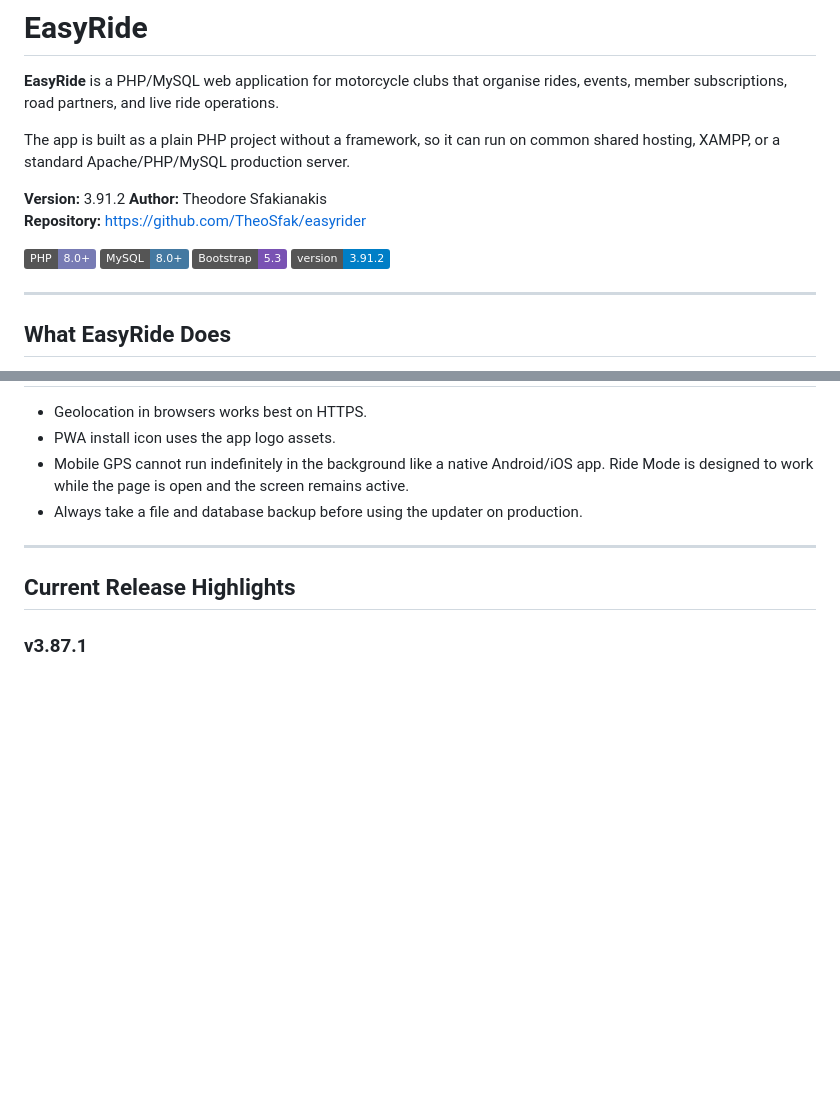
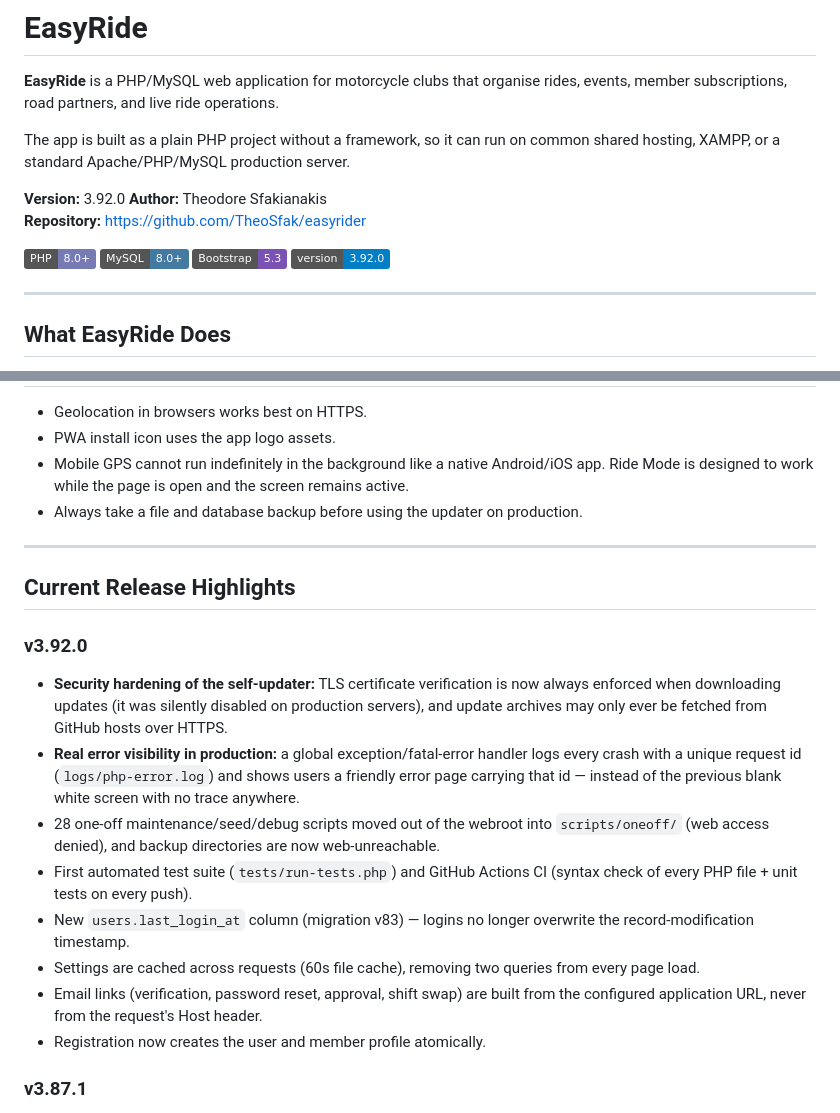
Before and after one commit to TheoSfak/easyrider, a Markdown page: README.md, 2 parts joined by grey strips. Drawn GitHub-style; badges without logos; blank space fills up the shorter version.

Commit message:
Bump version to 3.92.0 and add release highlights
Co-Authored-By: Claude Fable 5 <noreply@anthropic.com>

```diff
--- a/README.md
+++ b/README.md
@@ -4,14 +4,14 @@
 
 The app is built as a plain PHP project without a framework, so it can run on common shared hosting, XAMPP, or a standard Apache/PHP/MySQL production server.
 
-**Version:** 3.91.2
+**Version:** 3.92.0
 **Author:** Theodore Sfakianakis
 **Repository:** https://github.com/TheoSfak/easyrider
 
 ![PHP](https://img.shields.io/badge/PHP-8.0+-777BB4?logo=php&logoColor=white)
 ![MySQL](https://img.shields.io/badge/MySQL-8.0+-4479A1?logo=mysql&logoColor=white)
 ![Bootstrap](https://img.shields.io/badge/Bootstrap-5.3-7952B3?logo=bootstrap&logoColor=white)
-![Version](https://img.shields.io/badge/version-3.91.2-blue)
+![Version](https://img.shields.io/badge/version-3.92.0-blue)
 
 ---
 
@@ -301,6 +301,17 @@ php /path/to/easyride/cron_daily.php
 
 ## Current Release Highlights
 
+### v3.92.0
+
+- **Security hardening of the self-updater:** TLS certificate verification is now always enforced when downloading updates (it was silently disabled on production servers), and update archives may only ever be fetched from GitHub hosts over HTTPS.
+- **Real error visibility in production:** a global exception/fatal-error handler logs every crash with a unique request id (`logs/php-error.log`) and shows users a friendly error page carrying that id — instead of the previous blank white screen with no trace anywhere.
+- 28 one-off maintenance/seed/debug scripts moved out of the webroot into `scripts/oneoff/` (web access denied), and backup directories are now web-unreachable.
+- First automated test suite (`tests/run-tests.php`) and GitHub Actions CI (syntax check of every PHP file + unit tests on every push).
+- New `users.last_login_at` column (migration v83) — logins no longer overwrite the record-modification timestamp.
+- Settings are cached across requests (60s file cache), removing two queries from every page load.
+- Email links (verification, password reset, approval, shift swap) are built from the configured application URL, never from the request's Host header.
+- Registration now creates the user and member profile atomically.
+
 ### v3.87.1
 
 - Bumped the service worker's `CACHE_VERSION` (was stuck at a v3.70.10-era string), so the PWA correctly drops old cached assets on the next install/activate cycle instead of carrying a stale cache tag forward across releases.
```
